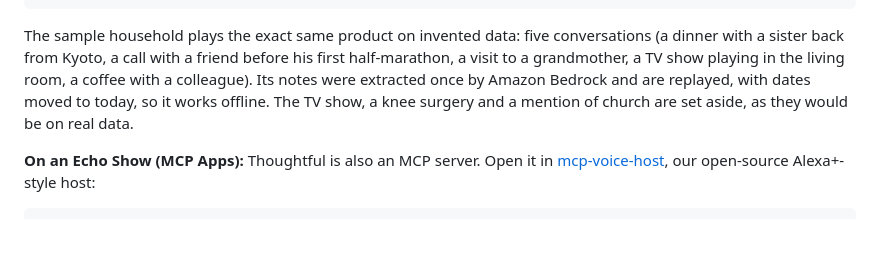
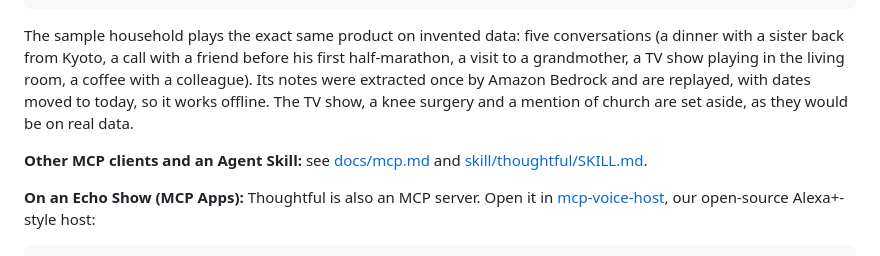
Before and after one commit to blanco1er/thoughtful, a Markdown page: README.md, the part around the change. Drawn GitHub-style; blank space fills up the shorter version.

Commit message:
Agent Skill and MCP client guide (checked with MCP Inspector CLI)
Co-Authored-By: Claude Opus 5.5 <noreply@anthropic.com>

````diff
--- a/README.md
+++ b/README.md
@@ -22,6 +22,8 @@ open http://127.0.0.1:4317
 ```
 
 The sample household plays the exact same product on invented data: five conversations (a dinner with a sister back from Kyoto, a call with a friend before his first half-marathon, a visit to a grandmother, a TV show playing in the living room, a coffee with a colleague). Its notes were extracted once by Amazon Bedrock and are replayed, with dates moved to today, so it works offline. The TV show, a knee surgery and a mention of church are set aside, as they would be on real data.
+
+**Other MCP clients and an Agent Skill:** see [docs/mcp.md](docs/mcp.md) and [skill/thoughtful/SKILL.md](skill/thoughtful/SKILL.md).
 
 **On an Echo Show (MCP Apps):** Thoughtful is also an MCP server. Open it in [mcp-voice-host](https://github.com/blanco1er/mcp-voice-host), our open-source Alexa+-style host:
 
````
Also changed, not shown: docs/mcp.md (added, +17 -0 lines), skill/thoughtful/SKILL.md (added, +30 -0 lines).
